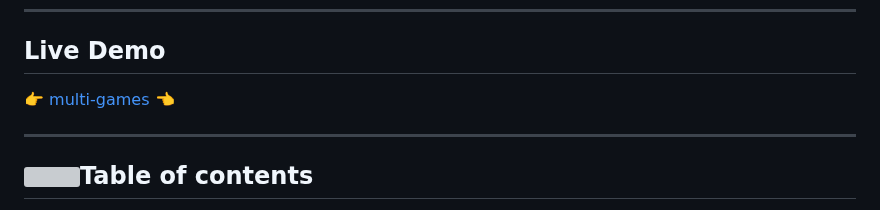
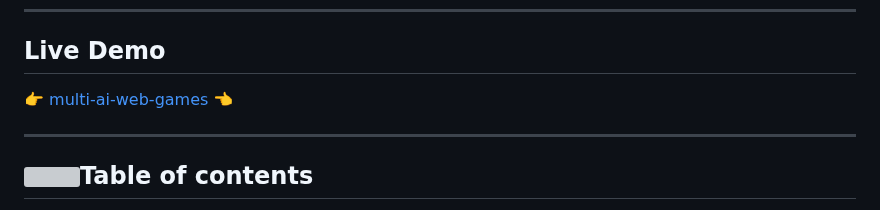
Before and after one commit to cvera08/multi-games-artificial-intelligence-js, a Markdown page: README.md, the part around the change. Drawn GitHub-style; grey boxes are pictures that could not be loaded.

Commit message:
📝 chore: multi-ai-web-games link

```diff
--- a/README.md
+++ b/README.md
@@ -6,7 +6,7 @@
 
 ## Live Demo
 
-:point_right: [multi-games][Demo] :point_left:
+:point_right: [multi-ai-web-games][Demo] :point_left:
 
 [Demo]: https://cvera08.github.io/multi-games-artificial-intelligence-js/
 
```
